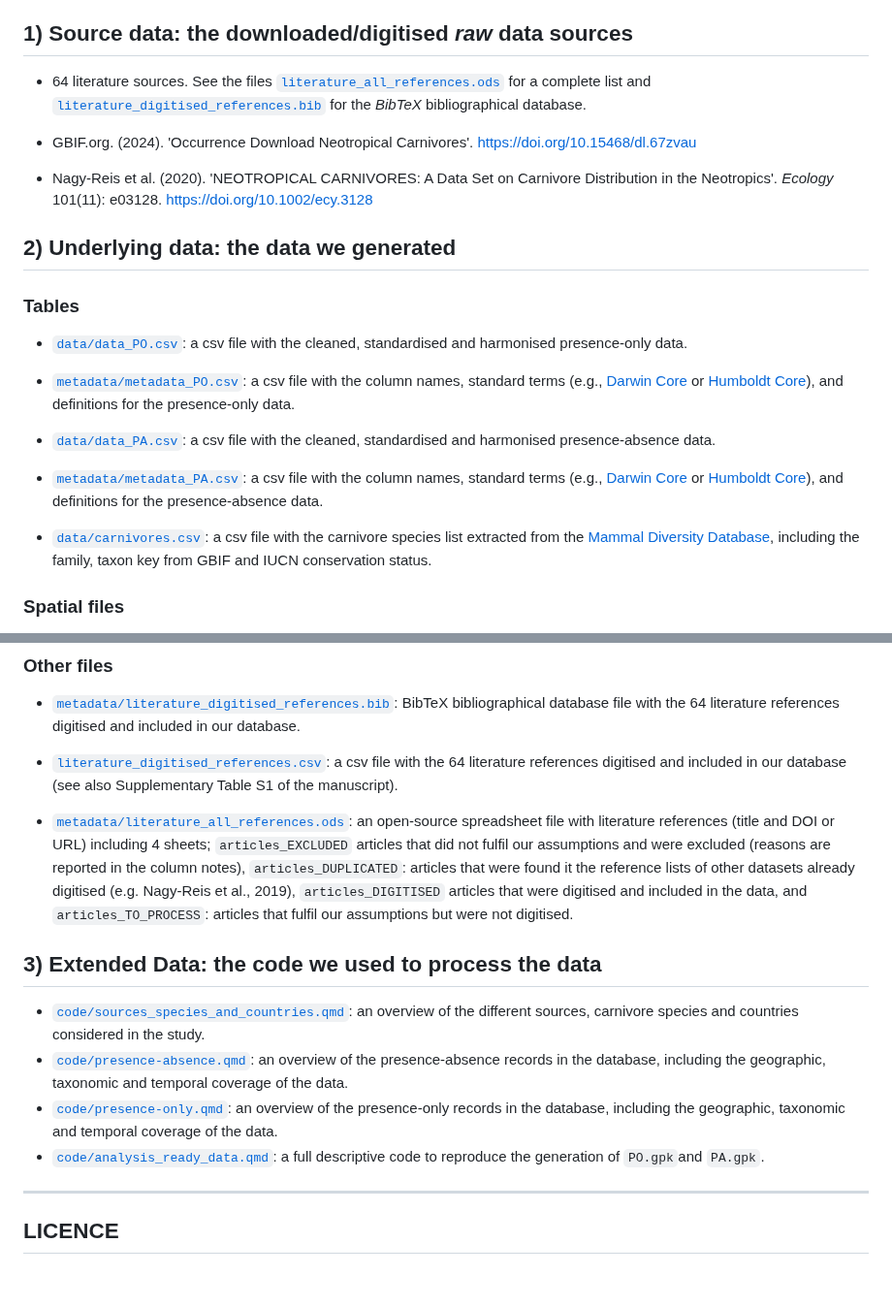
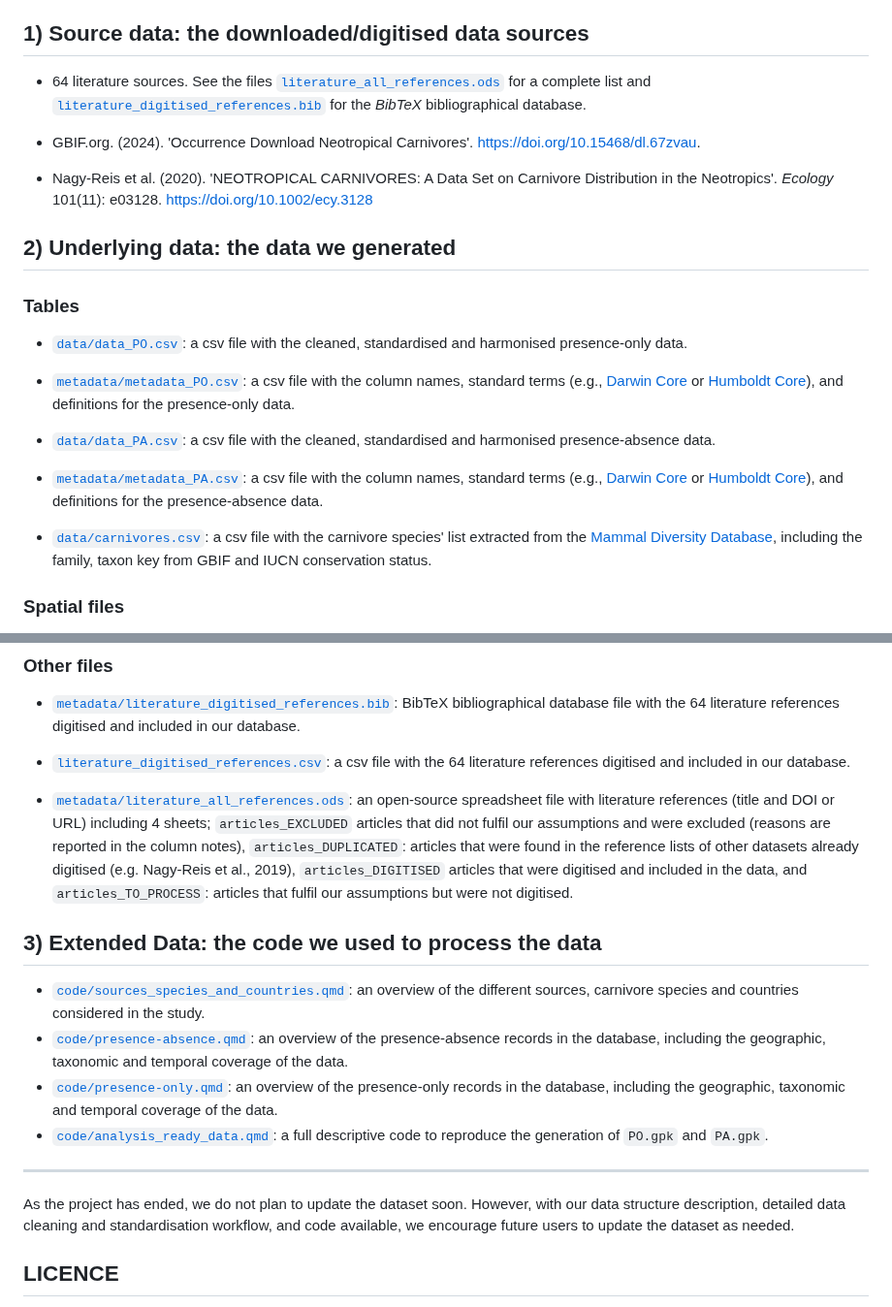
Before and after one commit to bienflorencia/MIAU, a Markdown page: README.md, 2 parts joined by grey strips. Shown at 97% size. Rendered like a GitHub page; blank space fills up the shorter version.

```diff
--- a/README.md
+++ b/README.md
@@ -7,15 +7,16 @@
 In the last decade, databases of records of species observed at the same location at different points in time over large spatial extents have been made available. Unfortunately, these sources are scarce in regions such as Latin America. We present a dataset of 60,179 point occurrences (i.e. presence-only data, PO) and 45,468 camera trap survey records (i.e. presence-absence data, PA) for 63 species of carnivores of the Neotropical region from 2000 to 2021. We collated the data from various sources, including 64 newly digitised bibliographic references. We cleaned, taxonomically harmonised, and standardised the data following the Darwin Core and Humboldt Core standards and present them here as csv files. We have also made these data fit for analyses by aggregating the data into two time periods (time1: 2000-2013 and time2: 2014-2021), with PO grid cell counts of 100 x 100 km, and PA polygons of varying size, presented as geopackage files. These data can be used for large-scale species distribution models, calculation of population trends, extinction risk analyses, and educational purposes.
 
 
-## 1) **Source data**: the downloaded/digitised *raw* data sources
+## 1) **Source data**: the downloaded/digitised data sources
 
 - 64 literature sources. See the files [`literature_all_references.ods`](metadata/literature_all_references.ods) for a complete list and [`literature_digitised_references.bib`](metadata/literature_digitised_references.bib) for the *BibTeX* bibliographical database.
 
-- GBIF.org. (2024). 'Occurrence Download Neotropical Carnivores'. https://doi.org/10.15468/dl.67zvau
+- GBIF.org. (2024). 'Occurrence Download Neotropical Carnivores'. <https://doi.org/10.15468/dl.67zvau>.
 
-- Nagy-Reis et al. (2020). 'NEOTROPICAL CARNIVORES: A Data Set on Carnivore Distribution in the Neotropics'. *Ecology* 101(11): e03128. https://doi.org/10.1002/ecy.3128
+- Nagy-Reis et al. (2020). 'NEOTROPICAL CARNIVORES: A Data Set on Carnivore Distribution in the Neotropics'. *Ecology* 101(11): e03128. <https://doi.org/10.1002/ecy.3128>
 
 ## 2) **Underlying data**: the data we generated
+
 
 ### Tables
 - [`data/data_PO.csv`](data/data_PO.csv): a csv file with the cleaned, standardised and harmonised presence-only data.
@@ -24,7 +25,7 @@ In the last decade, databases of records of species observed at the same locatio
 - [`data/data_PA.csv`](data/data_PA.csv): a csv file with the cleaned, standardised and harmonised presence-absence data.
 - [`metadata/metadata_PA.csv`](metadata/metadata_PA.csv): a csv file with the column names, standard terms (e.g., [Darwin Core](https://dwc.tdwg.org) or [Humboldt Core](https://eco.tdwg.org)), and definitions for the presence-absence data.
 
-- [`data/carnivores.csv`](data/carnivores.csv): a csv file with the carnivore species list extracted from the [Mammal Diversity Database](https://doi.org/10.5281/zenodo.5945626), including the family, taxon key from GBIF and IUCN conservation status.
+- [`data/carnivores.csv`](data/carnivores.csv): a csv file with the carnivore species' list extracted from the [Mammal Diversity Database](https://doi.org/10.5281/zenodo.5945626), including the family, taxon key from GBIF and IUCN conservation status.
 
 ### Spatial files
 
@@ -38,19 +39,21 @@ In the last decade, databases of records of species observed at the same locatio
 
 - [`metadata/literature_digitised_references.bib`](metadata/literature_digitised_references.bib): BibTeX bibliographical database file with the 64 literature references digitised and included in our database.
 
-- [`literature_digitised_references.csv`](metadata/literature_digitised_references.csv): a csv file with the 64 literature references digitised and included in our database (see also Supplementary Table S1 of the manuscript).
+- [`literature_digitised_references.csv`](metadata/literature_digitised_references.csv): a csv file with the 64 literature references digitised and included in our database.
 
-- [`metadata/literature_all_references.ods`](metadata/literature_all_references.ods): an open-source spreadsheet file with literature references (title and DOI or URL) including 4 sheets; `articles_EXCLUDED` articles that did not fulfil our assumptions and were excluded (reasons are reported in the column notes), `articles_DUPLICATED`: articles that were found it the reference lists of other datasets already digitised (e.g. Nagy-Reis et al., 2019), `articles_DIGITISED` articles that were digitised and included in the data, and `articles_TO_PROCESS`: articles that fulfil our assumptions but were not digitised.
+- [`metadata/literature_all_references.ods`](metadata/literature_all_references.ods): an open-source spreadsheet file with literature references (title and DOI or URL) including 4 sheets; `articles_EXCLUDED` articles that did not fulfil our assumptions and were excluded (reasons are reported in the column notes), `articles_DUPLICATED`: articles that were found in the reference lists of other datasets already digitised (e.g. Nagy-Reis et al., 2019), `articles_DIGITISED` articles that were digitised and included in the data, and `articles_TO_PROCESS`: articles that fulfil our assumptions but were not digitised.
 
 
 ## 3) **Extended Data**: the code we used to process the data
 
 - [`code/sources_species_and_countries.qmd`](code/sources_species_and_countries.qmd): an overview of the different sources, carnivore species and countries considered in the study.
 - [`code/presence-absence.qmd`](code/presence-absence.qmd): an overview of the presence-absence records in the database, including the geographic, taxonomic and temporal coverage of the data.
-- [`code/presence-only.qmd`](code/presence-only.qmd):  an overview of the presence-only records in the database, including the geographic, taxonomic and temporal coverage of the data.
-- [`code/analysis_ready_data.qmd`](code/analysis_ready_data.qmd): a full descriptive code to reproduce the generation of `PO.gpk`and `PA.gpk`.
+- [`code/presence-only.qmd`](code/presence-only.qmd): an overview of the presence-only records in the database, including the geographic, taxonomic and temporal coverage of the data.
+- [`code/analysis_ready_data.qmd`](code/analysis_ready_data.qmd): a full descriptive code to reproduce the generation of `PO.gpk` and `PA.gpk`.
 
 ---
+
+As the project has ended, we do not plan to update the dataset soon. However, with our data structure description, detailed data cleaning and standardisation workflow, and code available, we encourage future users to update the dataset as needed.
 
 ## LICENCE
 
```
